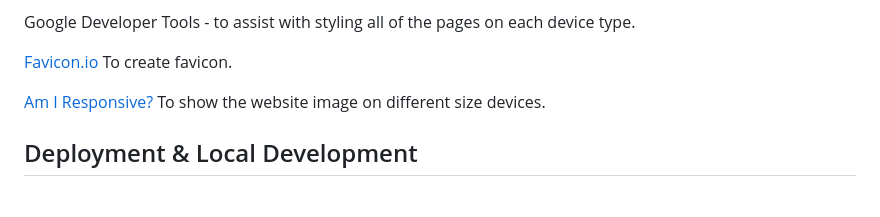
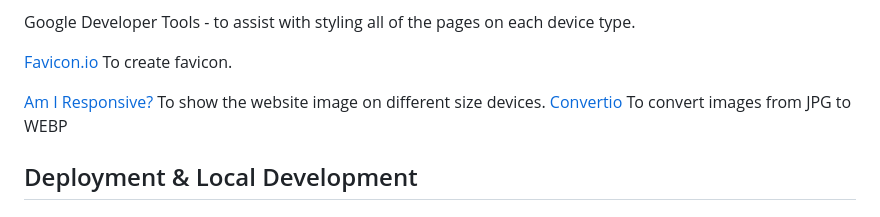
Before and after one commit to JasonHorgan/Project-1, a Markdown page: README.md, the part around the change. GitHub-like rendering.

Commit message:
added convertio info to readme

```diff
--- a/README.md
+++ b/README.md
@@ -154,6 +154,7 @@ Google Developer Tools - to assist with styling all of the pages on each device
 [Favicon.io](https://favicon.io/) To create favicon.
 
 [Am I Responsive?](http://ami.responsivedesign.is/) To show the website image on different size devices.
+[Convertio](https://convertio.co/) To convert images from JPG to WEBP
 
 ## Deployment & Local Development
 
```
